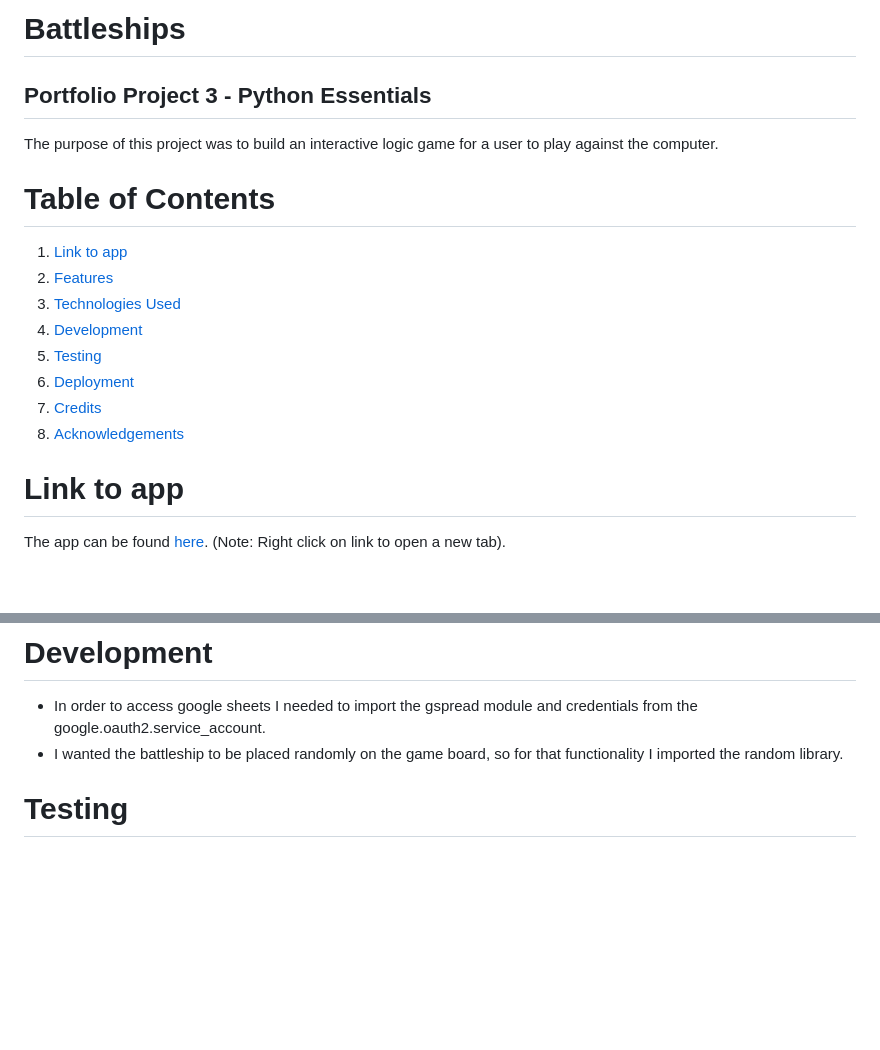
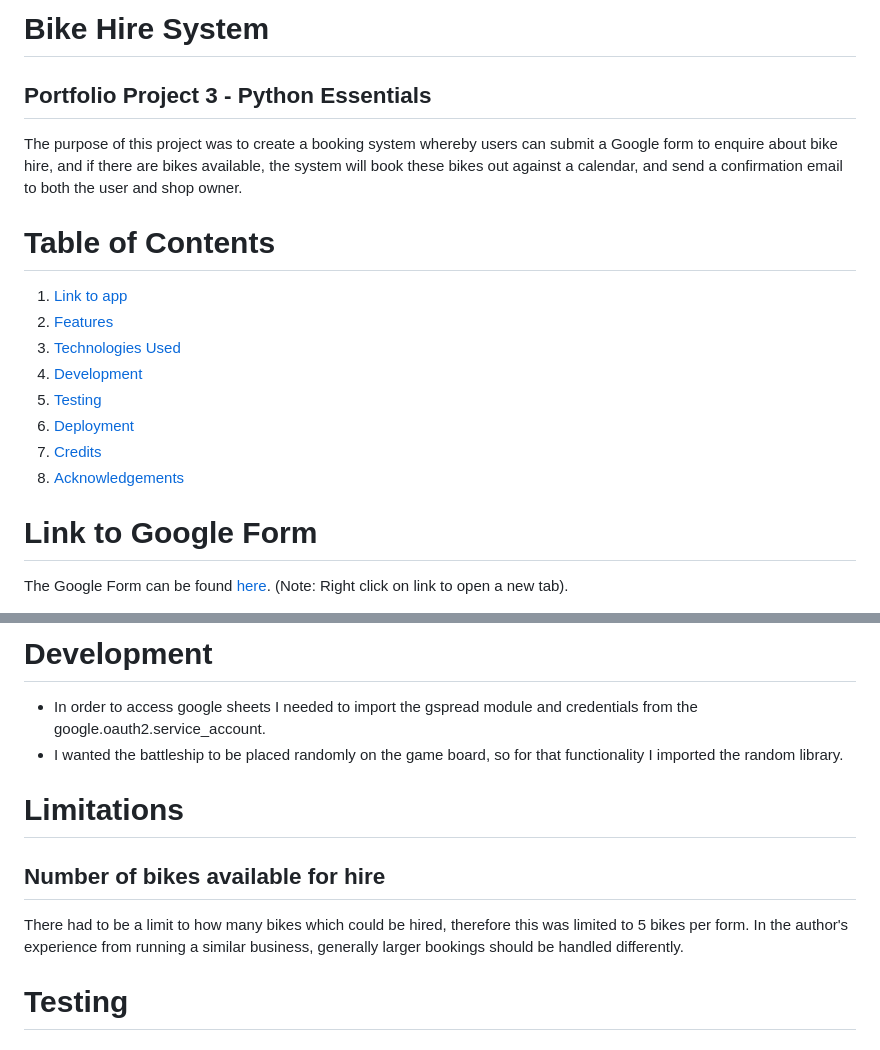
Before and after one commit to MojosBeans100/bike-hire, a Markdown page: README.md, 2 parts joined by grey strips. Drawn GitHub-style; blank space fills up the shorter version.

```diff
--- a/README.md
+++ b/README.md
@@ -1,8 +1,8 @@
-# Battleships
+# Bike Hire System
 
 ## Portfolio Project 3 - Python Essentials
 
-The purpose of this project was to build an interactive logic game for a user to play against the computer.
+The purpose of this project was to create a booking system whereby users can submit a Google form to enquire about bike hire, and if there are bikes available, the system will book these bikes out against a calendar, and send a confirmation email to both the user and shop owner.
 
 # Table of Contents
 1. [Link to app](https://github.com/Michelle3334/battleships#link-to-app)
@@ -14,6 +14,6 @@ The purpose of this project was to build an interactive logic game for a user to
 7. [Credits](https://github.com/Michelle3334/battleships#credits)
 8. [Acknowledgements](https://github.com/Michelle3334/battleships#acknowledgements)
 
-# Link to app
-The app can be found <a href="https://battleships-py.herokuapp.com/" target="_blank" rel="noopener">here</a>. (Note: Right click on link to open a new tab).
+# Link to Google Form
+The Google Form can be found <a href="https://docs.google.com/forms/d/e/1FAIpQLSf65gwDPHQ-m0Fo5ZylJY6MdEva9j5YLtU0maKbP4wvLUBw-Q/viewform" target="_blank" rel="noopener">here</a>. (Note: Right click on link to open a new tab).
 
@@ -55,6 +76,10 @@ The app can be found <a href="https://battleships-py.herokuapp.com/" target="_bl
 # Development
 * In order to access google sheets I needed to import the gspread module and credentials from the google.oauth2.service_account.
 * I wanted the battleship to be placed randomly on the game board, so for that functionality I imported the random library.
+
+# Limitations
+## Number of bikes available for hire
+There had to be a limit to how many bikes which could be hired, therefore this was limited to 5 bikes per form.  In the author's experience from running a similar business, generally larger bookings should be handled differently.
 
 # Testing
 ## Functionality testing
```
Also changed, not shown: other parts of README.md (+33 -12 lines), assets/images/availability_calendar_idea.JPG (added), assets/images/bike_available.JPG (added), assets/images/bike_calendar.JPG (added), assets/images/hire_form_1.JPG (added), assets/images/hire_form_2.JPG (added), assets/images/process_flow.JPG (added), 1 other file.
